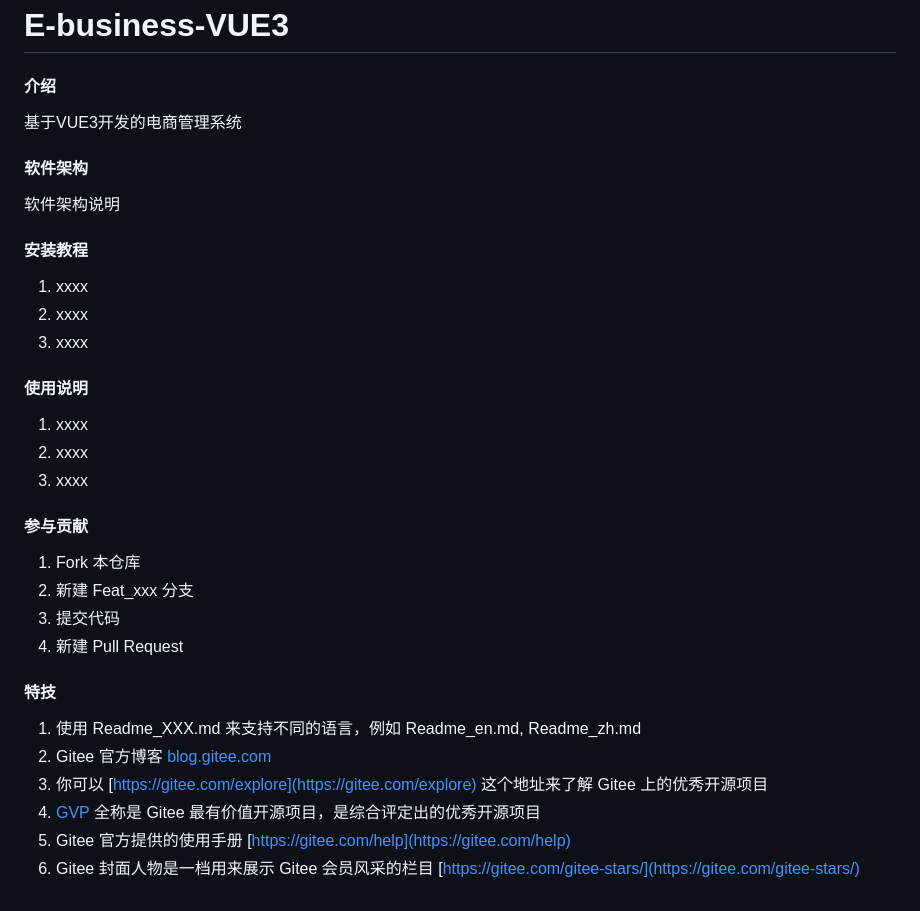
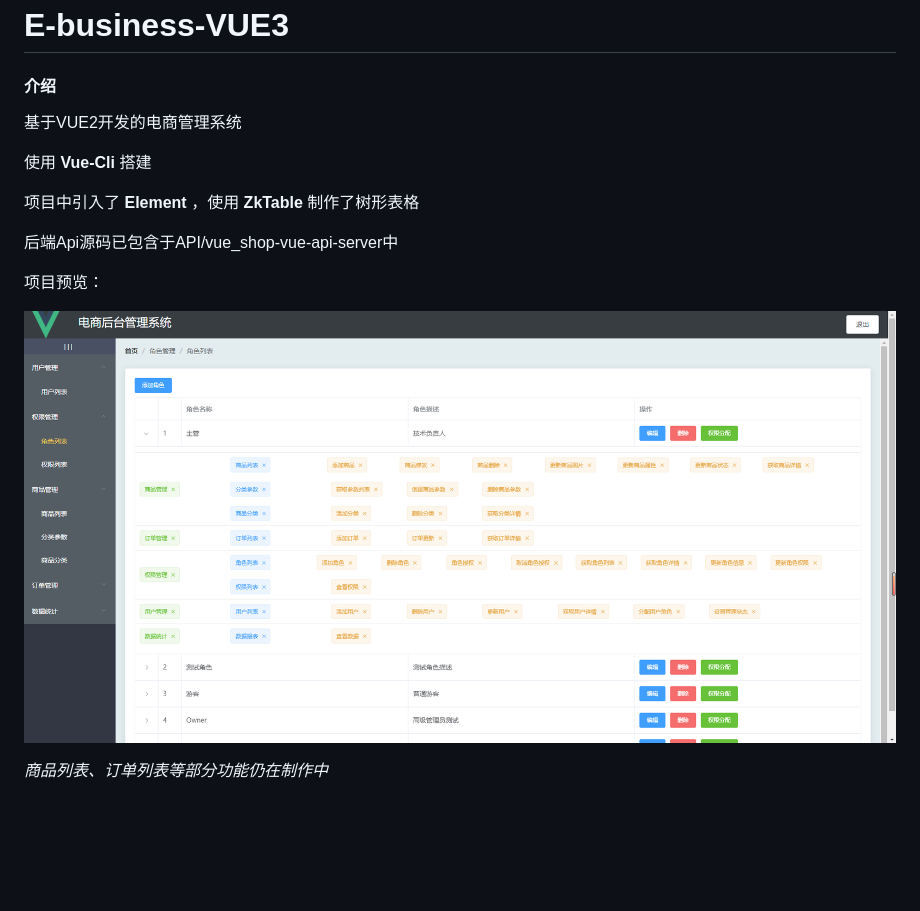
Before and after one commit to uctttt/E-business-VUE, a Markdown page: README.md, the part around the change. Drawn GitHub-style; pictures changed too: preview.png (added); blank space fills up the shorter version.

Commit message:
update README.md.
Signed-off-by: 相顾无相识 <12343784+wx-388618@user.noreply.gitee.com>

```diff
--- a/README.md
+++ b/README.md
@@ -1,37 +1,17 @@
 # E-business-VUE3
 
 #### 介绍
-基于VUE3开发的电商管理系统
+基于VUE2开发的电商管理系统
 
-#### 软件架构
-软件架构说明
+使用 **Vue-Cli** 搭建
+
+项目中引入了 **Element** ，使用 **ZkTable** 制作了树形表格
+
+后端Api源码已包含于API/vue_shop-vue-api-server中
+
+项目预览：
+
+![输入图片说明](preview.png)
 
 
-#### 安装教程
-
-1.  xxxx
-2.  xxxx
-3.  xxxx
-
-#### 使用说明
-
-1.  xxxx
-2.  xxxx
-3.  xxxx
-
-#### 参与贡献
-
-1.  Fork 本仓库
-2.  新建 Feat_xxx 分支
-3.  提交代码
-4.  新建 Pull Request
-
-
-#### 特技
-
-1.  使用 Readme\_XXX.md 来支持不同的语言，例如 Readme\_en.md, Readme\_zh.md
-2.  Gitee 官方博客 [blog.gitee.com](https://blog.gitee.com)
-3.  你可以 [https://gitee.com/explore](https://gitee.com/explore) 这个地址来了解 Gitee 上的优秀开源项目
-4.  [GVP](https://gitee.com/gvp) 全称是 Gitee 最有价值开源项目，是综合评定出的优秀开源项目
-5.  Gitee 官方提供的使用手册 [https://gitee.com/help](https://gitee.com/help)
-6.  Gitee 封面人物是一档用来展示 Gitee 会员风采的栏目 [https://gitee.com/gitee-stars/](https://gitee.com/gitee-stars/)
+ _商品列表、订单列表等部分功能仍在制作中_
```
